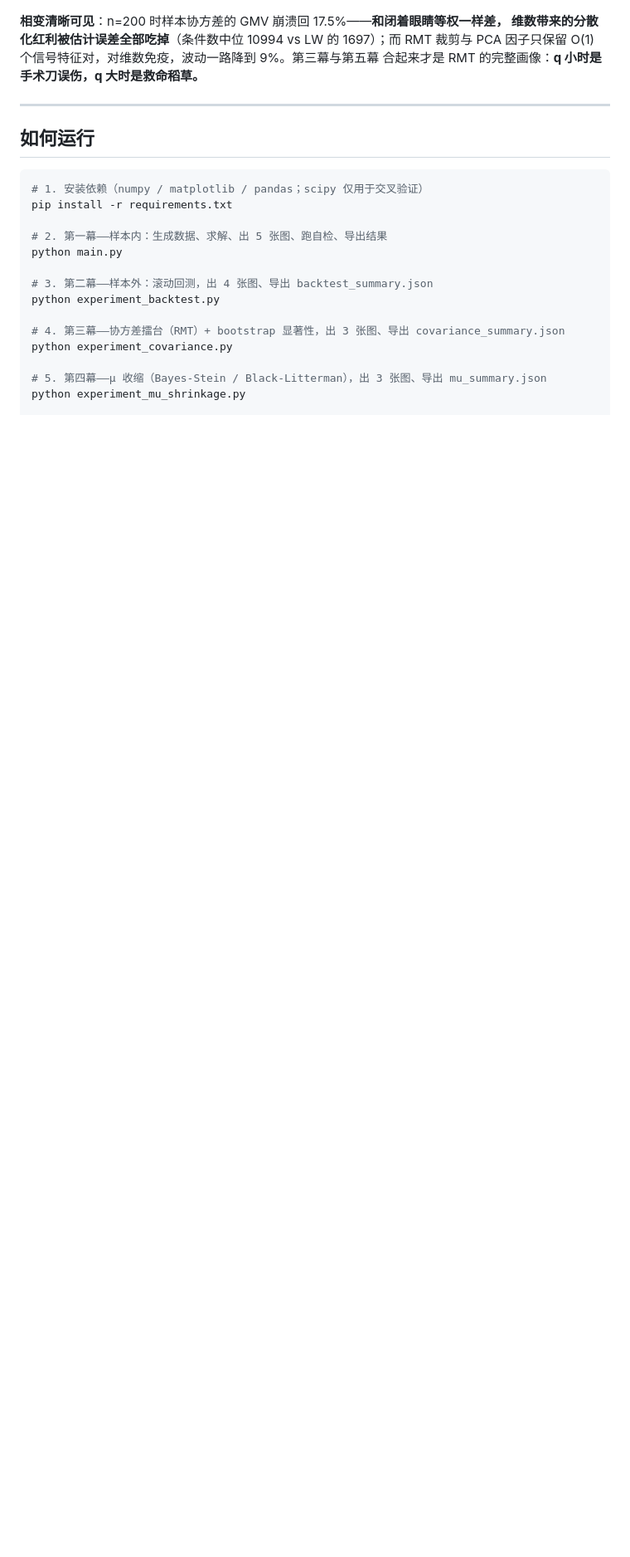
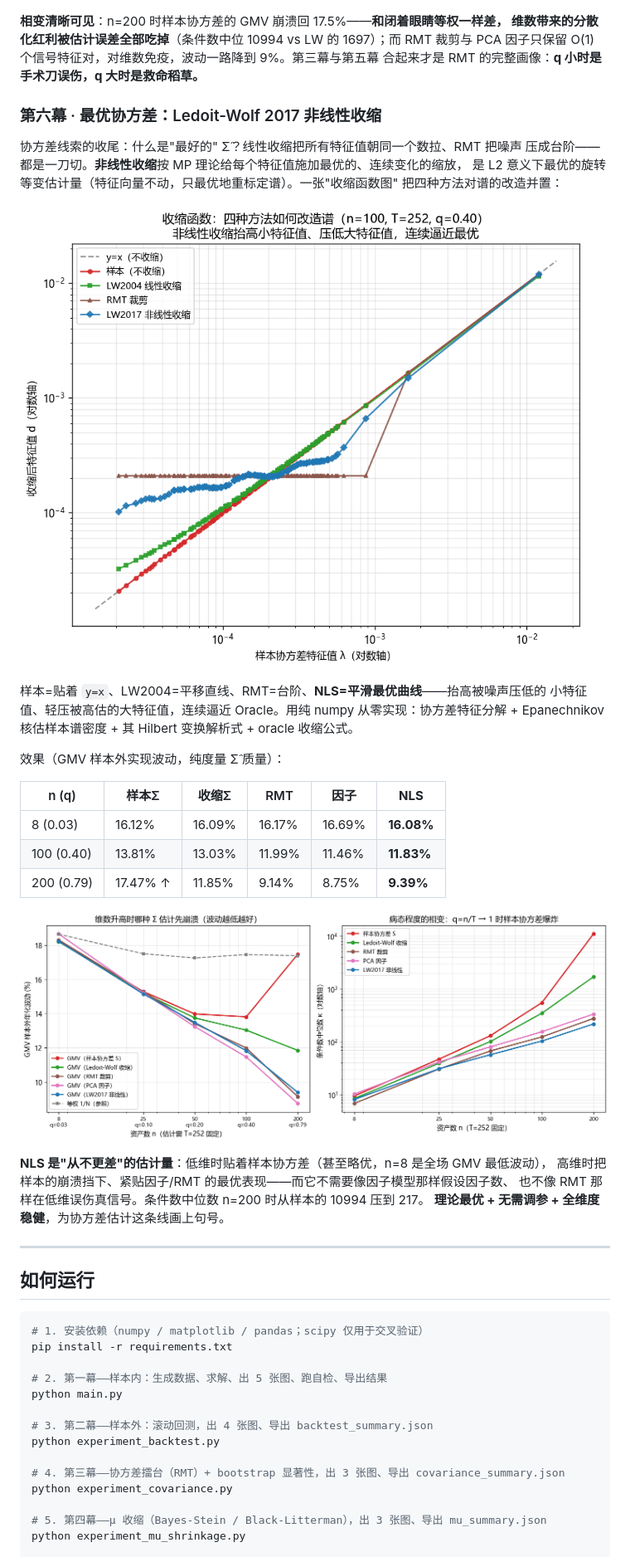
Before and after one commit to hhzz-svg/mean-variance-portfolio, a Markdown page: README.md, the part around one of its changes. Shown at 83% size. GitHub-like rendering; pictures changed too: figures/nls_dimension_phase.png (added), figures/nls_shrinkage_functions.png (added); blank space fills up the shorter version.

```diff
--- a/README.md
+++ b/README.md
@@ -176,6 +179,34 @@ walk-forward 协议下让四种协方差估计同台（样本 / Ledoit-Wolf / **
 裁剪与 PCA 因子只保留 O(1) 个信号特征对，对维数免疫，波动一路降到 9%。第三幕与第五幕
 合起来才是 RMT 的完整画像：**q 小时是手术刀误伤，q 大时是救命稻草。**
 
+### 第六幕 · 最优协方差：Ledoit-Wolf 2017 非线性收缩
+
+协方差线索的收尾：什么是"最好的" Σ̂？线性收缩把所有特征值朝同一个数拉、RMT 把噪声
+压成台阶——都是一刀切。**非线性收缩**按 MP 理论给每个特征值施加最优的、连续变化的缩放，
+是 L2 意义下最优的旋转等变估计量（特征向量不动，只最优地重标定谱）。一张"收缩函数图"
+把四种方法对谱的改造并置：
+
+![收缩函数](figures/nls_shrinkage_functions.png)
+
+样本=贴着 `y=x`、LW2004=平移直线、RMT=台阶、**NLS=平滑最优曲线**——抬高被噪声压低的
+小特征值、轻压被高估的大特征值，连续逼近 Oracle。用纯 numpy 从零实现：协方差特征分解 +
+Epanechnikov 核估样本谱密度 + 其 Hilbert 变换解析式 + oracle 收缩公式。
+
+效果（GMV 样本外实现波动，纯度量 Σ̂ 质量）：
+
+| n (q) | 样本Σ | 收缩Σ | RMT | 因子 | **NLS** |
+|---|---|---|---|---|---|
+| 8 (0.03) | 16.12% | 16.09% | 16.17% | 16.69% | **16.08%** |
+| 100 (0.40) | 13.81% | 13.03% | 11.99% | 11.46% | **11.83%** |
+| 200 (0.79) | 17.47% ↑ | 11.85% | 9.14% | 8.75% | **9.39%** |
+
+![NLS 维数相变](figures/nls_dimension_phase.png)
+
+**NLS 是"从不更差"的估计量**：低维时贴着样本协方差（甚至略优，n=8 是全场 GMV 最低波动），
+高维时把样本的崩溃挡下、紧贴因子/RMT 的最优表现——而它不需要像因子模型那样假设因子数、
+也不像 RMT 那样在低维误伤真信号。条件数中位数 n=200 时从样本的 10994 压到 217。
+**理论最优 + 无需调参 + 全维度稳健**，为协方差估计这条线画上句号。
+
 ---
 
 ## 如何运行
```
Also changed, not shown: other parts of README.md (+22 -13 lines), figures/nls_sharpe_forest.png (added), 7 other files.
